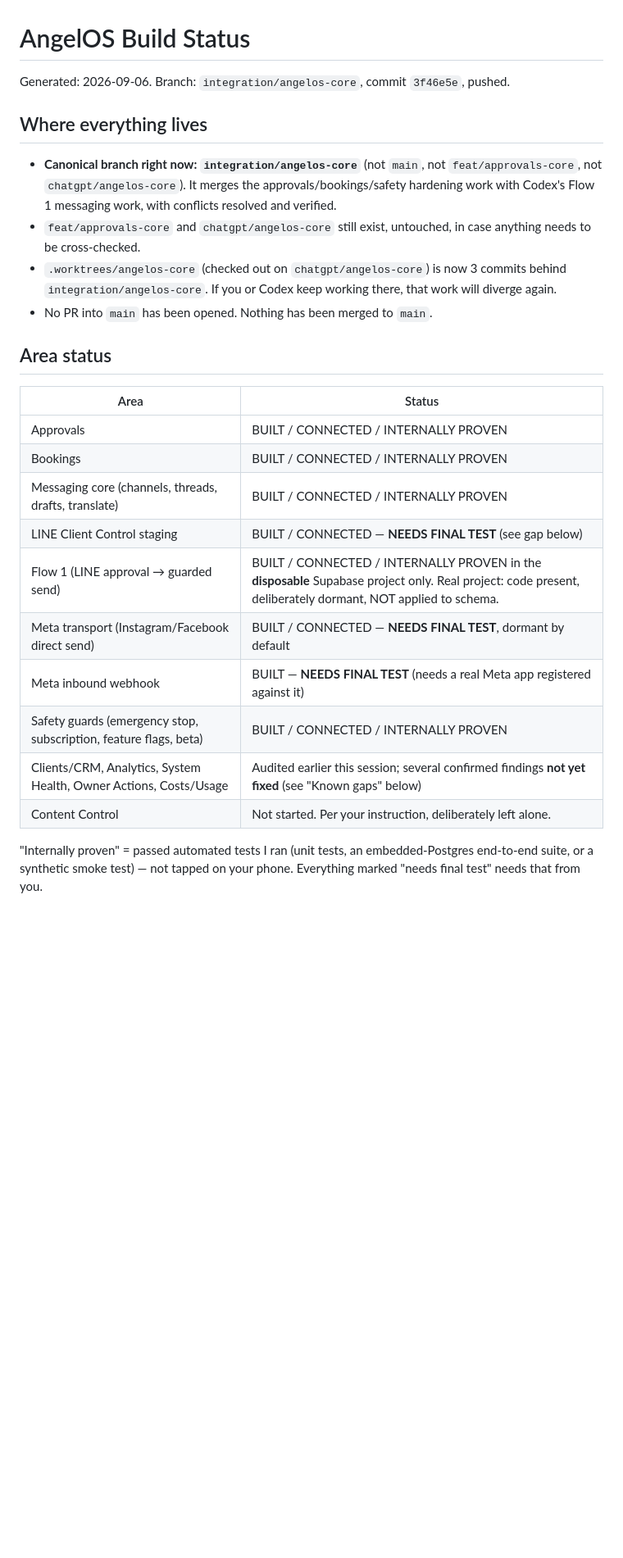
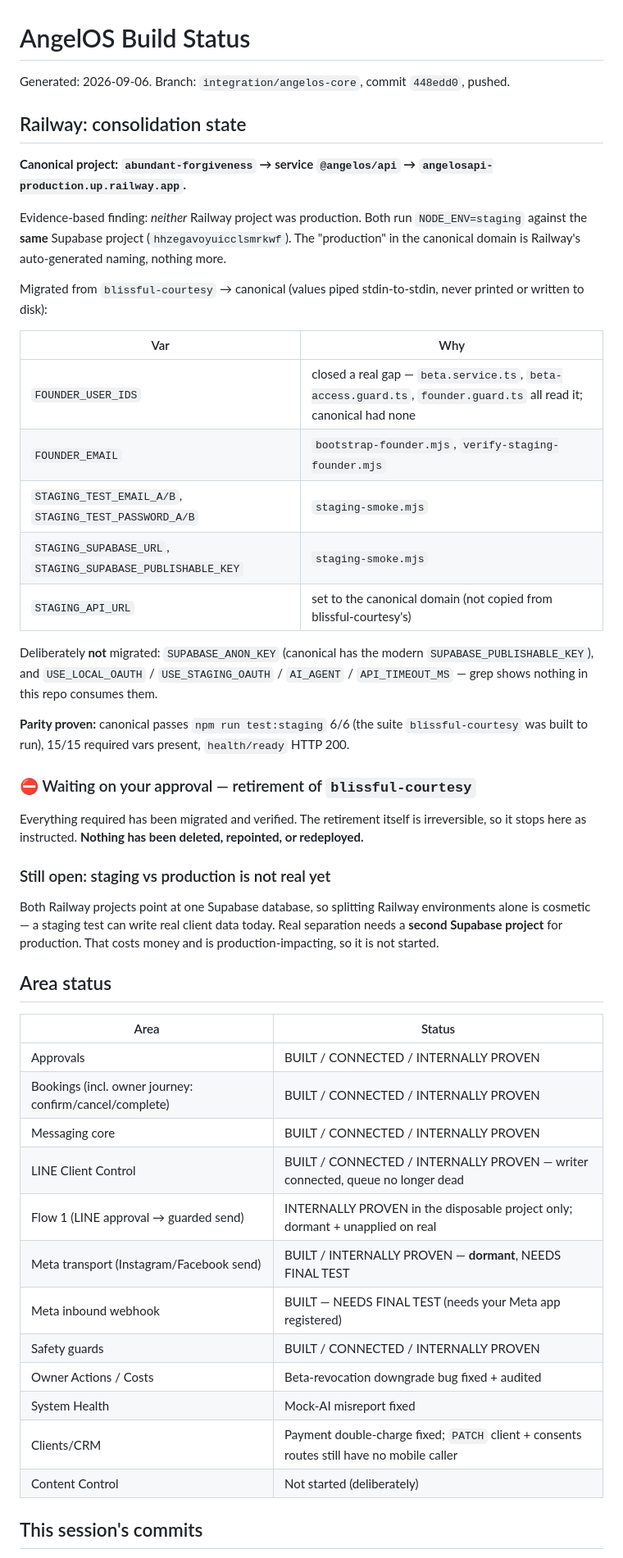
Before and after one commit to angelsbeauty-ai/ANGELOS_PHASE6, a Markdown page: BUILD_STATUS.md, the part around one of its changes. Shown at 82% size. GitHub-like rendering; blank space fills up the shorter version.

```diff
--- a/BUILD_STATUS.md
+++ b/BUILD_STATUS.md
@@ -1,28 +1,51 @@
 # AngelOS Build Status
 
-Generated: 2026-09-06. Branch: `integration/angelos-core`, commit `3f46e5e`, pushed.
+Generated: 2026-09-06. Branch: `integration/angelos-core`, commit `448edd0`, pushed.
 
-## Where everything lives
+## Railway: consolidation state
 
-- **Canonical branch right now: `integration/angelos-core`** (not `main`, not `feat/approvals-core`, not `chatgpt/angelos-core`). It merges the approvals/bookings/safety hardening work with Codex's Flow 1 messaging work, with conflicts resolved and verified.
-- `feat/approvals-core` and `chatgpt/angelos-core` still exist, untouched, in case anything needs to be cross-checked.
-- `.worktrees/angelos-core` (checked out on `chatgpt/angelos-core`) is now 3 commits behind `integration/angelos-core`. If you or Codex keep working there, that work will diverge again.
-- No PR into `main` has been opened. Nothing has been merged to `main`.
+**Canonical project: `abundant-forgiveness` → service `@angelos/api` → `angelosapi-production.up.railway.app`.**
+
+Evidence-based finding: *neither* Railway project was production. Both run `NODE_ENV=staging` against the **same** Supabase project (`hhzegavoyuicclsmrkwf`). The "production" in the canonical domain is Railway's auto-generated naming, nothing more.
+
+Migrated from `blissful-courtesy` → canonical (values piped stdin-to-stdin, never printed or written to disk):
+
+| Var | Why |
+|---|---|
+| `FOUNDER_USER_IDS` | closed a real gap — `beta.service.ts`, `beta-access.guard.ts`, `founder.guard.ts` all read it; canonical had none |
+| `FOUNDER_EMAIL` | `bootstrap-founder.mjs`, `verify-staging-founder.mjs` |
+| `STAGING_TEST_EMAIL_A/B`, `STAGING_TEST_PASSWORD_A/B` | `staging-smoke.mjs` |
+| `STAGING_SUPABASE_URL`, `STAGING_SUPABASE_PUBLISHABLE_KEY` | `staging-smoke.mjs` |
+| `STAGING_API_URL` | set to the canonical domain (not copied from blissful-courtesy's) |
+
+Deliberately **not** migrated: `SUPABASE_ANON_KEY` (canonical has the modern `SUPABASE_PUBLISHABLE_KEY`), and `USE_LOCAL_OAUTH` / `USE_STAGING_OAUTH` / `AI_AGENT` / `API_TIMEOUT_MS` — grep shows nothing in this repo consumes them.
+
+**Parity proven:** canonical passes `npm run test:staging` 6/6 (the suite `blissful-courtesy` was built to run), 15/15 required vars present, `health/ready` HTTP 200.
+
+### ⛔ Waiting on your approval — retirement of `blissful-courtesy`
+
+Everything required has been migrated and verified. The retirement itself is irreversible, so it stops here as instructed. **Nothing has been deleted, repointed, or redeployed.**
+
+### Still open: staging vs production is not real yet
+
+Both Railway projects point at one Supabase database, so splitting Railway environments alone is cosmetic — a staging test can write real client data today. Real separation needs a **second Supabase project** for production. That costs money and is production-impacting, so it is not started.
 
 ## Area status
 
 | Area | Status |
 |---|---|
 | Approvals | BUILT / CONNECTED / INTERNALLY PROVEN |
-| Bookings | BUILT / CONNECTED / INTERNALLY PROVEN |
-| Messaging core (channels, threads, drafts, translate) | BUILT / CONNECTED / INTERNALLY PROVEN |
-| LINE Client Control staging | BUILT / CONNECTED — **NEEDS FINAL TEST** (see gap below) |
-| Flow 1 (LINE approval → guarded send) | BUILT / CONNECTED / INTERNALLY PROVEN in the **disposable** Supabase project only. Real project: code present, deliberately dormant, NOT applied to schema. |
-| Meta transport (Instagram/Facebook direct send) | BUILT / CONNECTED — **NEEDS FINAL TEST**, dormant by default |
-| Meta inbound webhook | BUILT — **NEEDS FINAL TEST** (needs a real Meta app registered against it) |
-| Safety guards (emergency stop, subscription, feature flags, beta) | BUILT / CONNECTED / INTERNALLY PROVEN |
-| Clients/CRM, Analytics, System Health, Owner Actions, Costs/Usage | Audited earlier this session; several confirmed findings **not yet fixed** (see "Known gaps" below) |
-| Content Control | Not started. Per your instruction, deliberately left alone. |
+| Bookings (incl. owner journey: confirm/cancel/complete) | BUILT / CONNECTED / INTERNALLY PROVEN |
+| Messaging core | BUILT / CONNECTED / INTERNALLY PROVEN |
+| LINE Client Control | BUILT / CONNECTED / INTERNALLY PROVEN — writer connected, queue no longer dead |
+| Flow 1 (LINE approval → guarded send) | INTERNALLY PROVEN in the disposable project only; dormant + unapplied on real |
+| Meta transport (Instagram/Facebook send) | BUILT / INTERNALLY PROVEN — **dormant**, NEEDS FINAL TEST |
+| Meta inbound webhook | BUILT — NEEDS FINAL TEST (needs your Meta app registered) |
+| Safety guards | BUILT / CONNECTED / INTERNALLY PROVEN |
+| Owner Actions / Costs | Beta-revocation downgrade bug fixed + audited |
+| System Health | Mock-AI misreport fixed |
+| Clients/CRM | Payment double-charge fixed; `PATCH` client + consents routes still have no mobile caller |
+| Content Control | Not started (deliberately) |
 
-"Internally proven" = passed automated tests I ran (unit tests, an embedded-Postgres end-to-end suite, or a synthetic smoke test) — not tapped on your phone. Everything marked "needs final test" needs that from you.
+## This session's commits
 
```
Also changed, not shown: other parts of BUILD_STATUS.md (+14 -20 lines), SELF_TEST.md (+12 -1 lines).
